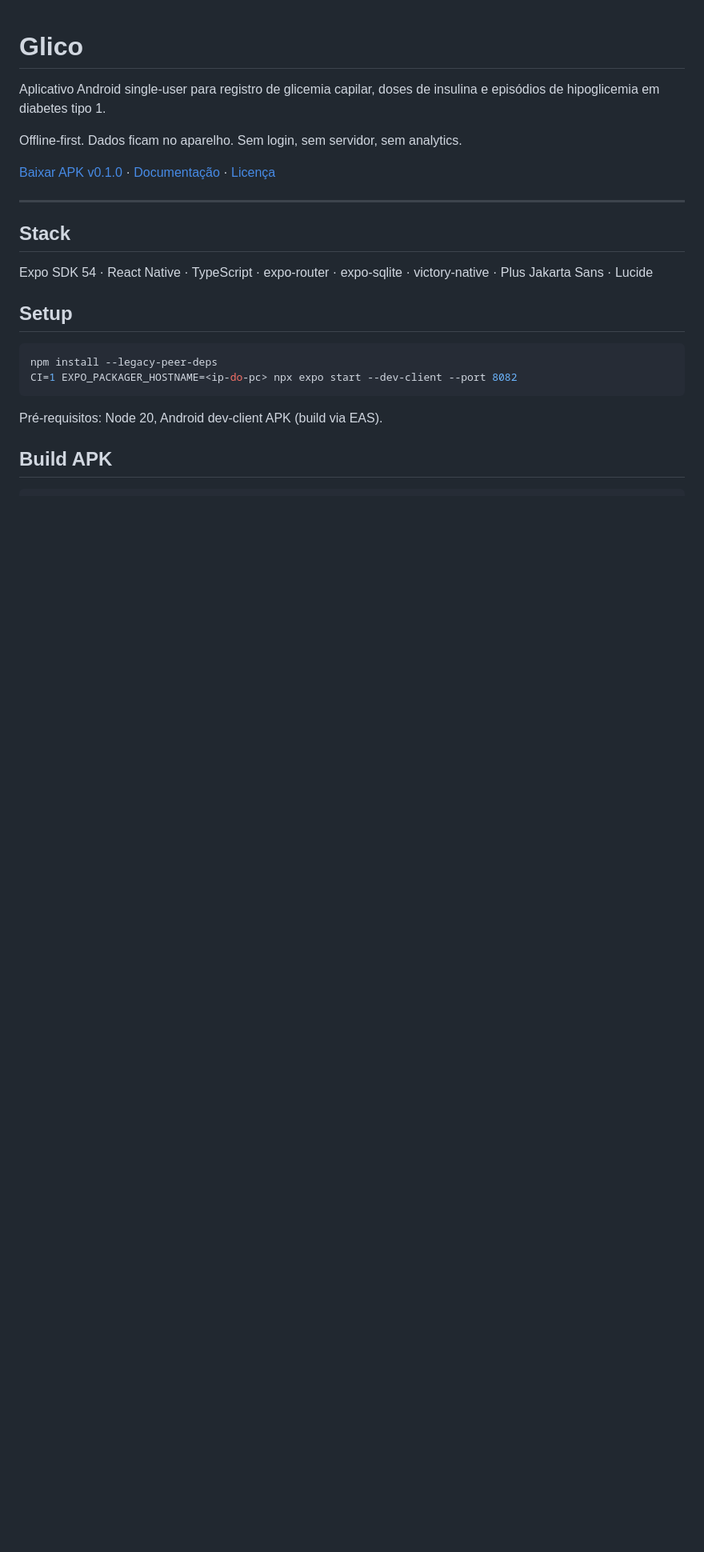
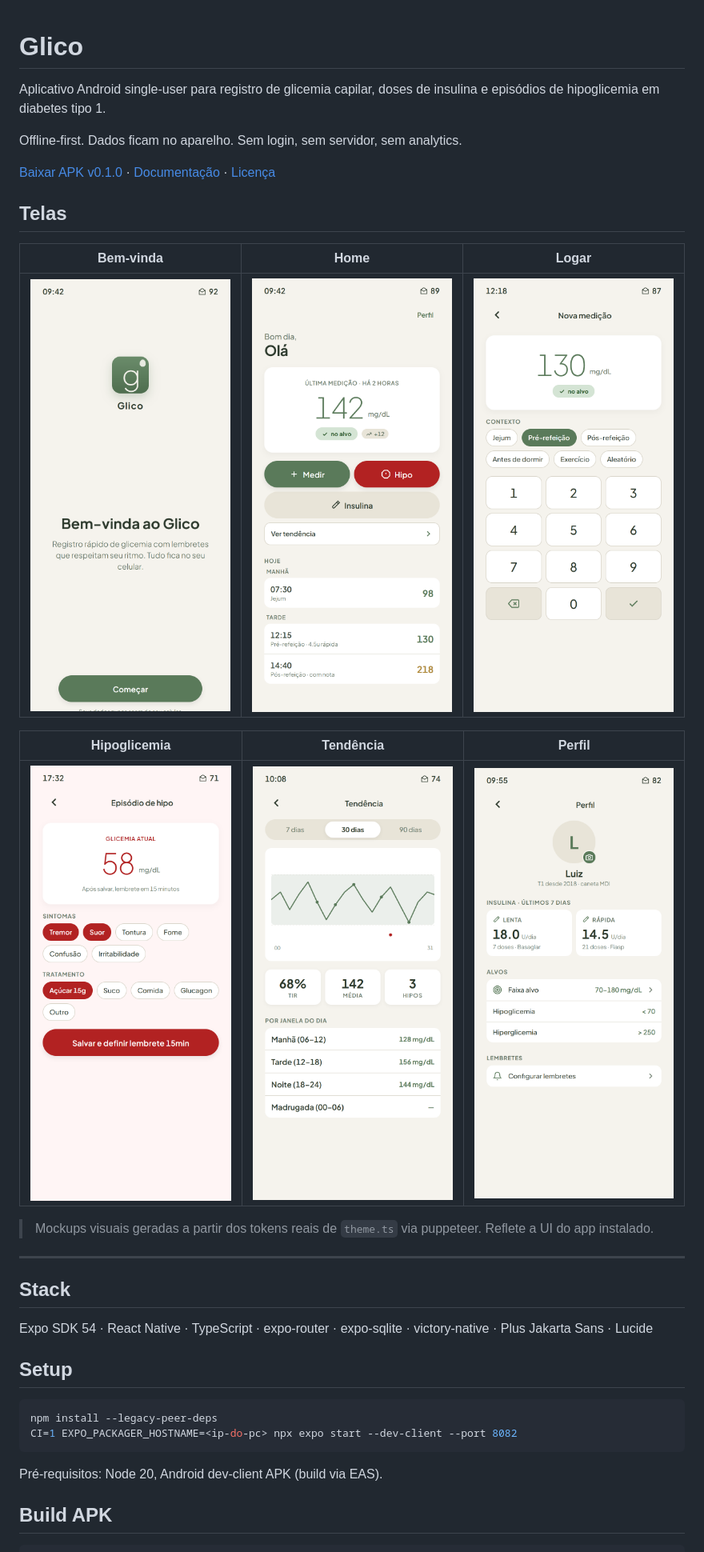
Before and after one commit to Luizhcrs/glico-app, a Markdown page: README.md, the part around the change. Shown at 80% size. GitHub-like rendering; pictures changed too: screenshots/01-home.png (added), screenshots/02-log.png (added), screenshots/03-hypo.png (added); blank space fills up the shorter version.

Commit message:
feat(readme): adicionar mockups visuais como prints, gerador via puppeteer

```diff
--- a/README.md
+++ b/README.md
@@ -5,6 +5,18 @@ Aplicativo Android single-user para registro de glicemia capilar, doses de insul
 Offline-first. Dados ficam no aparelho. Sem login, sem servidor, sem analytics.
 
 [Baixar APK v0.1.0](https://github.com/Luizhcrs/glico-app/releases/latest) · [Documentação](#documentação) · [Licença](LICENSE)
+
+## Telas
+
+| Bem-vinda | Home | Logar |
+|---|---|---|
+| ![](screenshots/06-welcome.png) | ![](screenshots/01-home.png) | ![](screenshots/02-log.png) |
+
+| Hipoglicemia | Tendência | Perfil |
+|---|---|---|
+| ![](screenshots/03-hypo.png) | ![](screenshots/04-trend.png) | ![](screenshots/05-profile.png) |
+
+> Mockups visuais geradas a partir dos tokens reais de `theme.ts` via puppeteer. Reflete a UI do app instalado.
 
 ---
 
```
Also changed, not shown: 10 other files.
